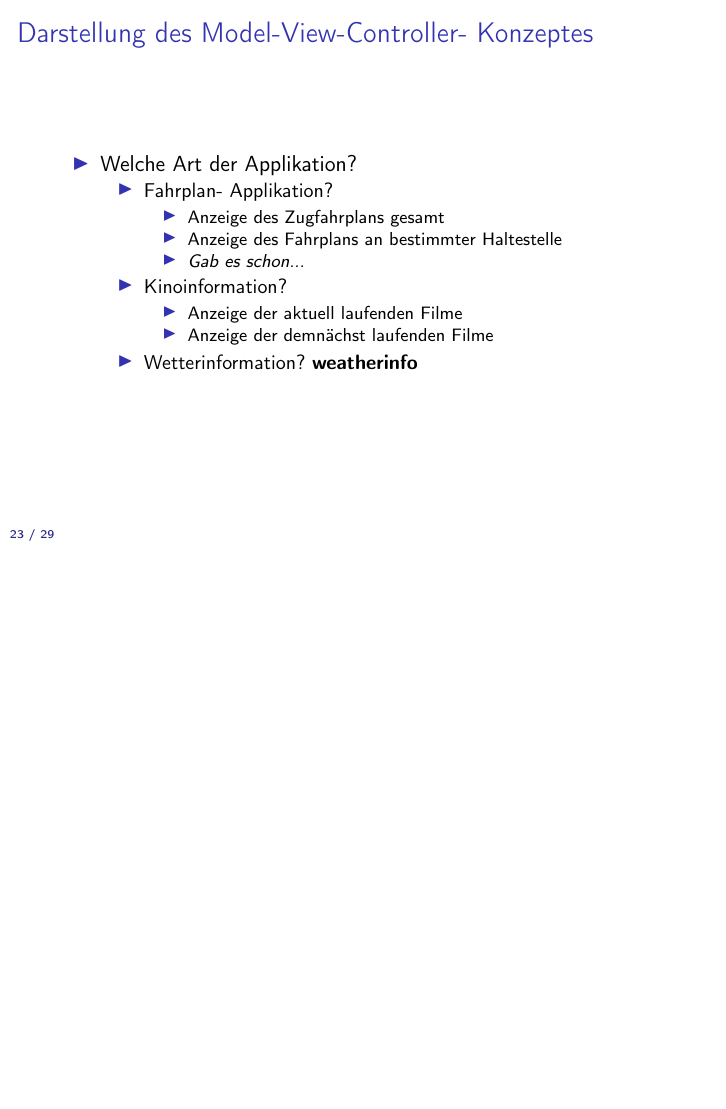
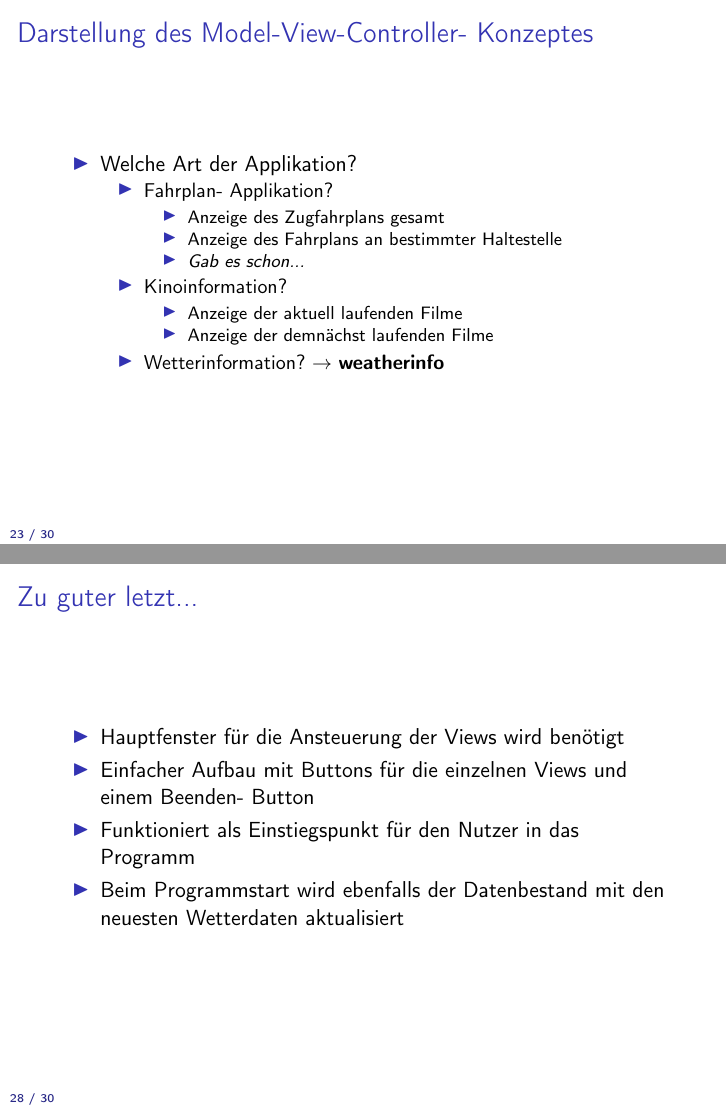
Before and after one commit to tokoe/weatherinfo, LaTeX slides (docs/presentation/presentation.tex, which reads docs/presentation/analyse.tex): page 23 of 29 before the commit and pages 23 and 28 of 30 after it, the two joined at a grey line, the shorter picture padded with empty space. Compiled offline with pdfLaTeX.

Commit message:
added last slide
Signed-off-by: uwehausbrand <uwe.hausbrand@gmx.de>

```diff
--- a/docs/presentation/analyse.tex
+++ b/docs/presentation/analyse.tex
@@ -14,7 +14,7 @@
         \item Anzeige der aktuell laufenden Filme
         \item Anzeige der demn\"achst laufenden Filme
       \end{itemize}
-      \item Wetterinformation? \textbf{weatherinfo}
+      \item Wetterinformation? $\rightarrow$ \textbf{weatherinfo}
     \end{itemize}
   \end{itemize}
 \end{frame}
@@ -90,3 +90,12 @@
     \end{itemize}
   \end{itemize}
 \end{frame}
+\begin{frame}
+  \frametitle{Zu guter letzt...}
+  \begin{itemize}
+    \item Hauptfenster f\"ur die Ansteuerung der Views wird ben\"otigt
+    \item Einfacher Aufbau mit Buttons f\"ur die einzelnen Views und einem Beenden- Button
+    \item Funktioniert als Einstiegspunkt f\"ur den Nutzer in das Programm
+    \item Beim Programmstart wird ebenfalls der Datenbestand mit den neuesten Wetterdaten aktualisiert
+  \end{itemize}
+\end{frame}
```
Also changed, not shown: docs/presentation/presentation.pdf.
